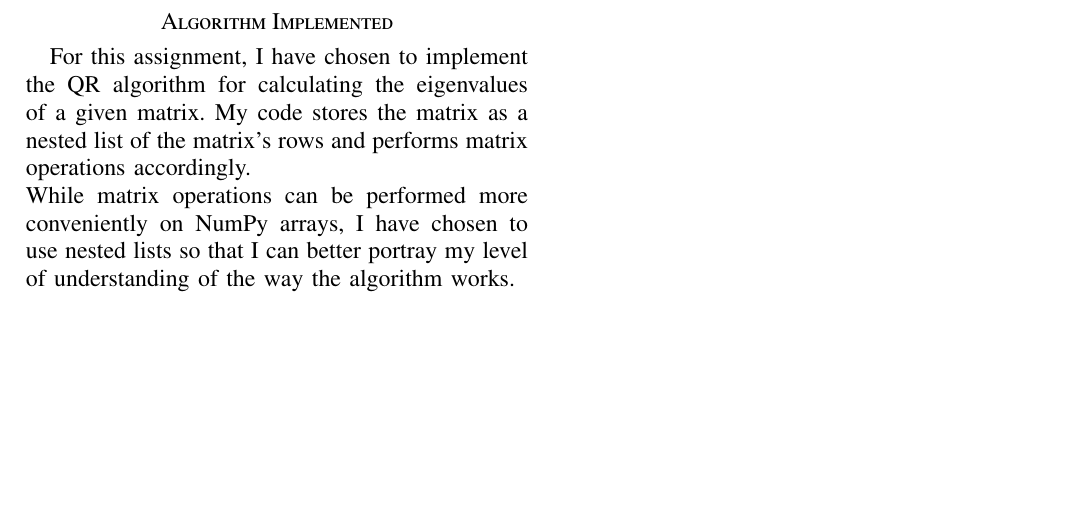
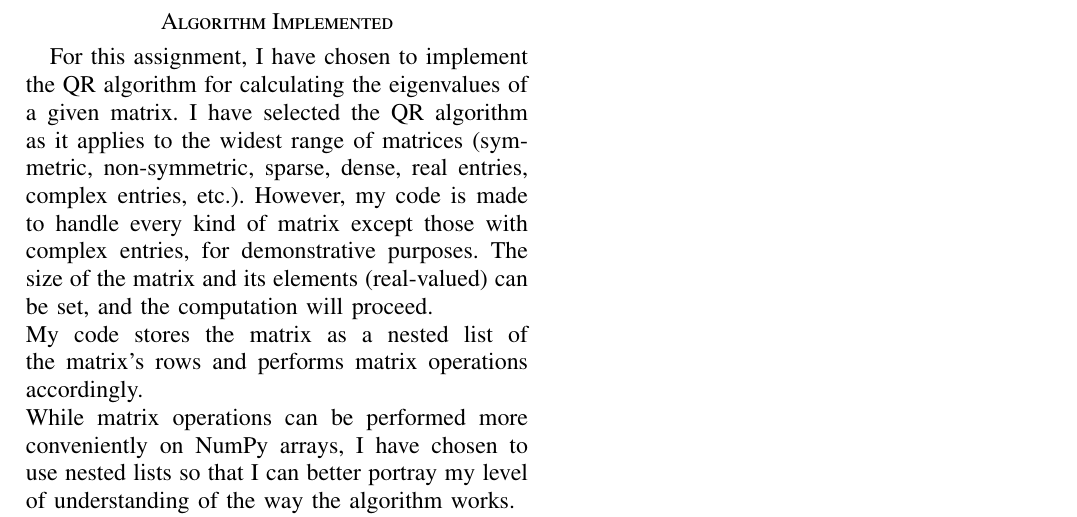
Before and after one commit to mandara-h/EE1030, a LaTeX problem sheet (Software Assignment/main.tex): part of page 3 of 3, cut so that both start at the same text, the shorter picture padded with empty space. Compiled offline with pdfLaTeX.

Commit message:
tenth commit

```diff
--- a/Software Assignment/main.tex
+++ b/Software Assignment/main.tex
@@ -200,7 +200,8 @@ Use the eigenvalues of the sub-matrices to find the eigenvalue of the matrix.
 \newpage
 
 \section*{Algorithm Implemented}
-For this assignment, I have chosen to implement the QR algorithm for calculating the eigenvalues of a given matrix. My code stores the matrix as a nested list of the matrix's rows and performs matrix operations accordingly. \\
+For this assignment, I have chosen to implement the QR algorithm for calculating the eigenvalues of a given matrix. I have selected the QR algorithm as it applies to the widest range of matrices (symmetric, non-symmetric, sparse, dense, real entries, complex entries, etc.). However, my code is made to handle every kind of matrix except those with complex entries, for demonstrative purposes. The size of the matrix and its elements (real-valued) can be set, and the computation will proceed. \\
+My code stores the matrix as a nested list of the matrix's rows and performs matrix operations accordingly. \\
 While matrix operations can be performed more conveniently on NumPy arrays, I have chosen to use nested lists so that I can better portray my level of understanding of the way the algorithm works. \\
 I have used the Gram-Schmidt algorithm to reduce the matrix input $A$ into the required $Q$ and $R$ components.
 
```
Also changed, not shown: Software Assignment/main.pdf, 1 other file.
